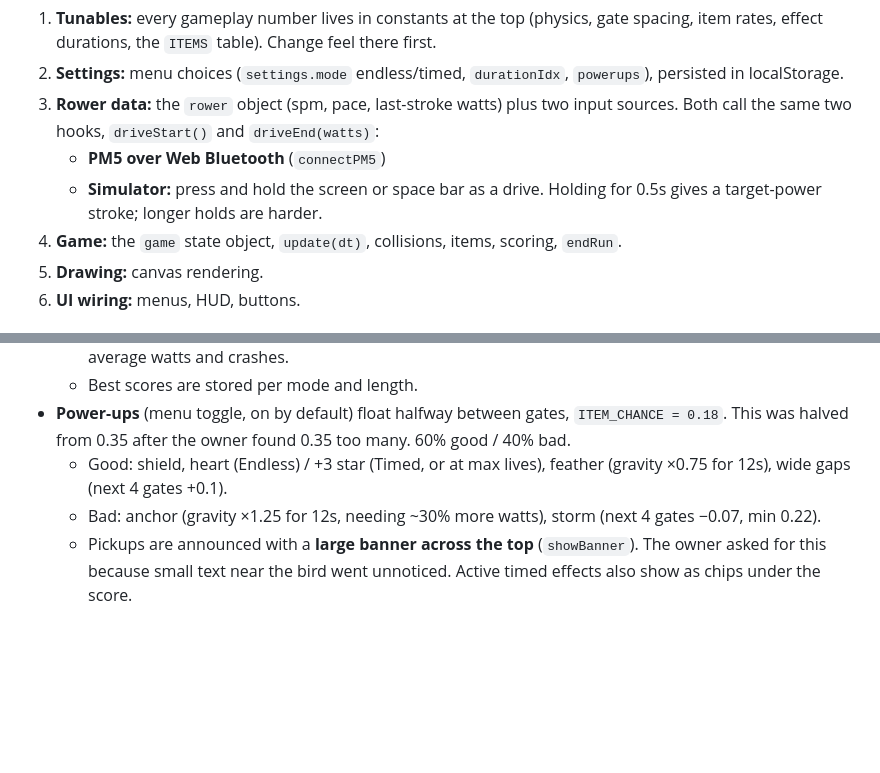
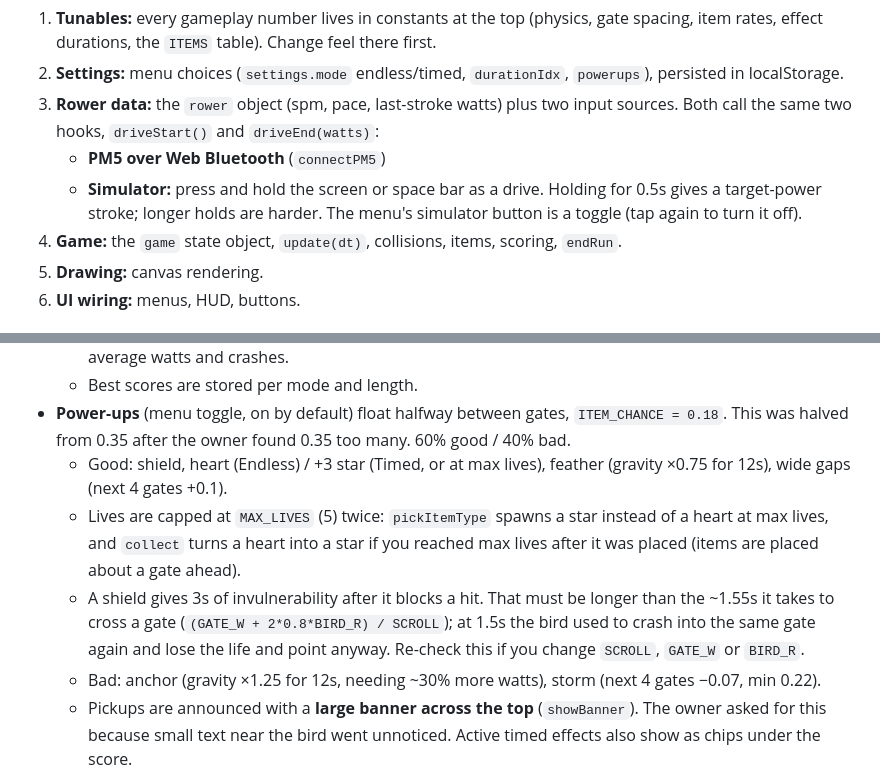
Before and after one commit to bdeboer-x/row-bird, a Markdown page: CLAUDE.md, 2 parts joined by grey strips. GitHub-like rendering; blank space fills up the shorter version.

Commit message:
CLAUDE.md: note simulator toggle, lives cap, shield timing
Co-Authored-By: Claude Opus 5.5 <noreply@anthropic.com>

```diff
--- a/CLAUDE.md
+++ b/CLAUDE.md
@@ -19,7 +19,7 @@ The script runs top to bottom in these sections:
 2. **Settings:** menu choices (`settings.mode` endless/timed, `durationIdx`, `powerups`), persisted in localStorage.
 3. **Rower data:** the `rower` object (spm, pace, last-stroke watts) plus two input sources. Both call the same two hooks, `driveStart()` and `driveEnd(watts)`:
    - **PM5 over Web Bluetooth** (`connectPM5`)
-   - **Simulator:** press and hold the screen or space bar as a drive. Holding for 0.5s gives a target-power stroke; longer holds are harder.
+   - **Simulator:** press and hold the screen or space bar as a drive. Holding for 0.5s gives a target-power stroke; longer holds are harder. The menu's simulator button is a toggle (tap again to turn it off).
 4. **Game:** the `game` state object, `update(dt)`, collisions, items, scoring, `endRun`.
 5. **Drawing:** canvas rendering.
 6. **UI wiring:** menus, HUD, buttons.
@@ -60,6 +60,8 @@ These follow Concept2's "PM5 Bluetooth Smart Interface Definition". Service UUID
   - Best scores are stored per mode and length.
 - **Power-ups** (menu toggle, on by default) float halfway between gates, `ITEM_CHANCE = 0.18`. This was halved from 0.35 after the owner found 0.35 too many. 60% good / 40% bad.
   - Good: shield, heart (Endless) / +3 star (Timed, or at max lives), feather (gravity ×0.75 for 12s), wide gaps (next 4 gates +0.1).
+  - Lives are capped at `MAX_LIVES` (5) twice: `pickItemType` spawns a star instead of a heart at max lives, and `collect` turns a heart into a star if you reached max lives after it was placed (items are placed about a gate ahead).
+  - A shield gives 3s of invulnerability after it blocks a hit. That must be longer than the ~1.55s it takes to cross a gate (`(GATE_W + 2*0.8*BIRD_R) / SCROLL`); at 1.5s the bird used to crash into the same gate again and lose the life and point anyway. Re-check this if you change `SCROLL`, `GATE_W` or `BIRD_R`.
   - Bad: anchor (gravity ×1.25 for 12s, needing ~30% more watts), storm (next 4 gates −0.07, min 0.22).
   - Pickups are announced with a **large banner across the top** (`showBanner`). The owner asked for this because small text near the bird went unnoticed. Active timed effects also show as chips under the score.
 - **Phone held sideways is the intended view.** Upright, you only see about 1.5s ahead. The menu switches to a two-column layout for short landscape screens (`@media (orientation: landscape) and (max-height: 520px)`) so it fits without scrolling.
```
